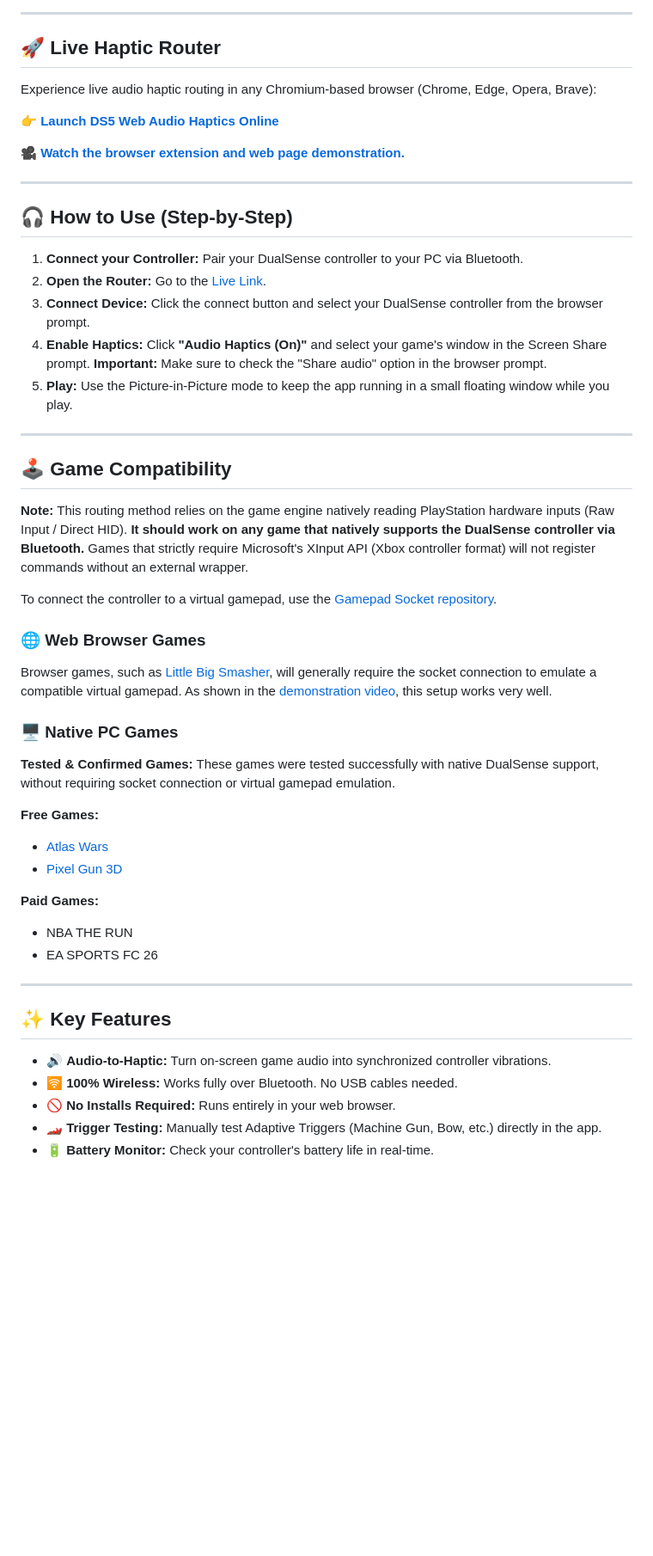
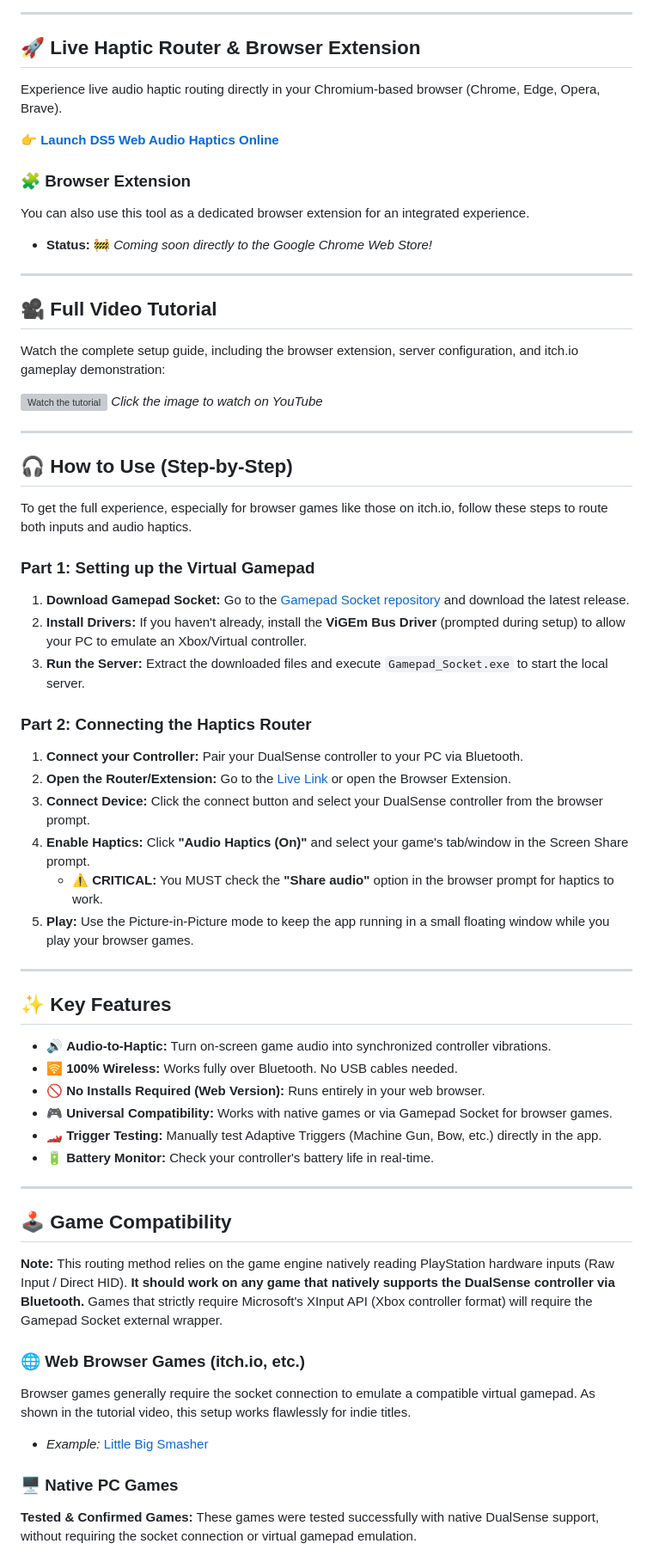
Before and after one commit to rafaelvaloto/DS5-Web-Audio-Haptics, a Markdown page: README.md, the part around one of its changes. Shown at 86% size. Rendered like a GitHub page; blank space fills up the shorter version; grey boxes are pictures that could not be loaded.

Commit message:
update readme.md to include browser

```diff
--- a/README.md
+++ b/README.md
@@ -5,48 +7,43 @@ Transform your browser into a real-time haptic feedback router. This tool captur
 
 ---
 
-## 🚀 Live Haptic Router
+## 🚀 Live Haptic Router & Browser Extension
 
-Experience live audio haptic routing in any Chromium-based browser (Chrome, Edge, Opera, Brave):
+Experience live audio haptic routing directly in your Chromium-based browser (Chrome, Edge, Opera, Brave).
 
 👉 **[Launch DS5 Web Audio Haptics Online](https://rafaelvaloto.github.io/DS5-Web-Audio-Haptics/)**
 
-🎥 **[Watch the browser extension and web page demonstration.](https://youtu.be/hyBbN2aqjOc?si=5nG2WPL8PeZHLYOf)**
+### 🧩 Browser Extension
+You can also use this tool as a dedicated browser extension for an integrated experience.
+* **Status:** 🚧 *Coming soon directly to the Google Chrome Web Store!*
+
+---
+
+## 🎥 Full Video Tutorial
+
+Watch the complete setup guide, including the browser extension, server configuration, and itch.io gameplay demonstration:
+
+[![Watch the tutorial](https://img.youtube.com/vi/YfGAkdejegI/maxresdefault.jpg)](https://youtu.be/YfGAkdejegI?si=3CojajkqFkR0tHr3)
+*Click the image to watch on YouTube*
 
 ---
 
 ## 🎧 How to Use (Step-by-Step)
 
+To get the full experience, especially for browser games like those on itch.io, follow these steps to route both inputs and audio haptics.
+
+### Part 1: Setting up the Virtual Gamepad
+1. **Download Gamepad Socket:** Go to the [Gamepad Socket repository](https://github.com/rafaelvaloto/Gamepad_Socket) and download the latest release.
+2. **Install Drivers:** If you haven't already, install the **ViGEm Bus Driver** (prompted during setup) to allow your PC to emulate an Xbox/Virtual controller.
+3. **Run the Server:** Extract the downloaded files and execute `Gamepad_Socket.exe` to start the local server.
+
+### Part 2: Connecting the Haptics Router
 1. **Connect your Controller:** Pair your DualSense controller to your PC via Bluetooth.
-2. **Open the Router:** Go to the [Live Link](https://rafaelvaloto.github.io/DS5-Web-Audio-Haptics/).
+2. **Open the Router/Extension:** Go to the [Live Link](https://rafaelvaloto.github.io/DS5-Web-Audio-Haptics/) or open the Browser Extension.
 3. **Connect Device:** Click the connect button and select your DualSense controller from the browser prompt.
-4. **Enable Haptics:** Click **"Audio Haptics (On)"** and select your game's window in the Screen Share prompt. **Important:** Make sure to check the "Share audio" option in the browser prompt.
-5. **Play:** Use the Picture-in-Picture mode to keep the app running in a small floating window while you play.
-
----
-
-## 🕹️ Game Compatibility
-
-**Note:** This routing method relies on the game engine natively reading PlayStation hardware inputs (Raw Input / Direct HID). **It should work on any game that natively supports the DualSense controller via Bluetooth.** Games that strictly require Microsoft's XInput API (Xbox controller format) will not register commands without an external wrapper.
-
-To connect the controller to a virtual gamepad, use the [Gamepad Socket repository](https://github.com/rafaelvaloto/Gamepad_Socket).
-
-### 🌐 Web Browser Games
-
-Browser games, such as [Little Big Smasher](https://augustopolonio.itch.io/little-big-smasher), will generally require the socket connection to emulate a compatible virtual gamepad. As shown in the [demonstration video](https://youtu.be/hyBbN2aqjOc?si=5nG2WPL8PeZHLYOf), this setup works very well.
-
-### 🖥️ Native PC Games
-**Tested & Confirmed Games:** These games were tested successfully with native DualSense support, without requiring socket connection or virtual gamepad emulation.
-
-**Free Games:**
-
-- [Atlas Wars](https://store.epicgames.com/p/atlas-wars-5b83bd)
-- [Pixel Gun 3D](https://store.epicgames.com/p/pixel-gun-3d-812855)
-
-**Paid Games:**
-
-- NBA THE RUN
-- EA SPORTS FC 26
+4. **Enable Haptics:** Click **"Audio Haptics (On)"** and select your game's tab/window in the Screen Share prompt.
+	* ⚠️ **CRITICAL:** You MUST check the **"Share audio"** option in the browser prompt for haptics to work.
+5. **Play:** Use the Picture-in-Picture mode to keep the app running in a small floating window while you play your browser games.
 
 ---
 
@@ -54,6 +51,21 @@ Browser games, such as [Little Big Smasher](https://augustopolonio.itch.io/littl
 
 - 🔊 **Audio-to-Haptic:** Turn on-screen game audio into synchronized controller vibrations.
 - 🛜 **100% Wireless:** Works fully over Bluetooth. No USB cables needed.
-- 🚫 **No Installs Required:** Runs entirely in your web browser.
+- 🚫 **No Installs Required (Web Version):** Runs entirely in your web browser.
+- 🎮 **Universal Compatibility:** Works with native games or via Gamepad Socket for browser games.
 - 🏎️ **Trigger Testing:** Manually test Adaptive Triggers (Machine Gun, Bow, etc.) directly in the app.
 - 🔋 **Battery Monitor:** Check your controller's battery life in real-time.
+
+---
+
+## 🕹️ Game Compatibility
+
+**Note:** This routing method relies on the game engine natively reading PlayStation hardware inputs (Raw Input / Direct HID). **It should work on any game that natively supports the DualSense controller via Bluetooth.** Games that strictly require Microsoft's XInput API (Xbox controller format) will require the Gamepad Socket external wrapper.
+
+### 🌐 Web Browser Games (itch.io, etc.)
+Browser games generally require the socket connection to emulate a compatible virtual gamepad. As shown in the tutorial video, this setup works flawlessly for indie titles.
+* *Example:* [Little Big Smasher](https://augustopolonio.itch.io/little-big-smasher)
+
+### 🖥️ Native PC Games
+**Tested & Confirmed Games:** These games were tested successfully with native DualSense support, without requiring the socket connection or virtual gamepad emulation.
+
```
Also changed, not shown: other parts of README.md (+9 -0 lines).
